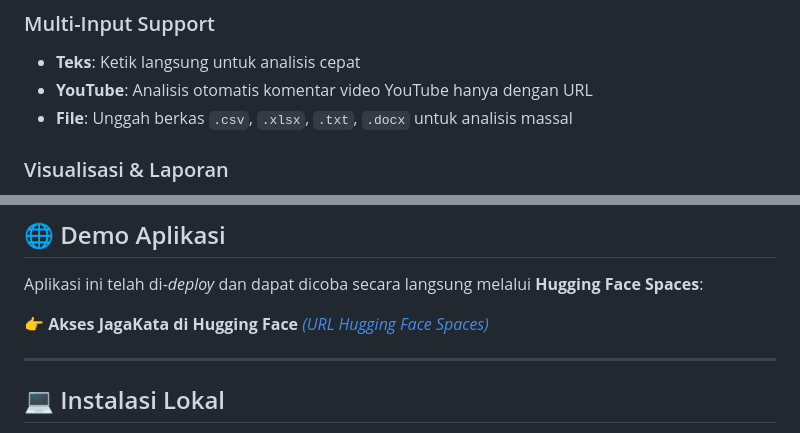
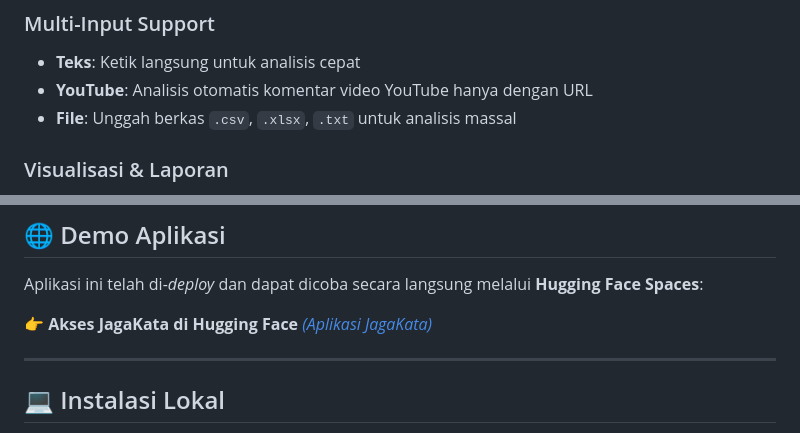
Before and after one commit to Yona1201/JagaKata, a Markdown page: README.md, 2 parts joined by grey strips. Rendered like a GitHub page.

Commit message:
Update file upload formats in README
Removed support for '.docx' file uploads in bulk analysis.

```diff
--- a/README.md
+++ b/README.md
@@ -23,7 +23,7 @@ JagaKata dibangun menggunakan model **IndoBERTweet** yang telah di-*fine-tune*,
 
 *  **Teks**: Ketik langsung untuk analisis cepat
 *  **YouTube**: Analisis otomatis komentar video YouTube hanya dengan URL
-*  **File**: Unggah berkas `.csv`, `.xlsx`, `.txt`, `.docx` untuk analisis massal
+*  **File**: Unggah berkas `.csv`, `.xlsx`, `.txt` untuk analisis massal
 
 ###  Visualisasi & Laporan
 
@@ -68,7 +68,7 @@ Berisi dokumentasi proses penelitian dan pengembangan model dalam bentuk *Notebo
 Aplikasi ini telah di-*deploy* dan dapat dicoba secara langsung melalui **Hugging Face Spaces**:
 
 👉 **Akses JagaKata di Hugging Face**
-*[(URL Hugging Face Spaces)](https://huggingface.co/spaces/Yona1201/JagaKata)*
+*[(Aplikasi JagaKata)](https://huggingface.co/spaces/Yona1201/JagaKata)*
 
 ---
 
```
